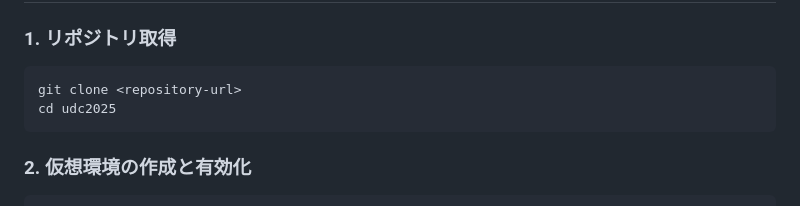
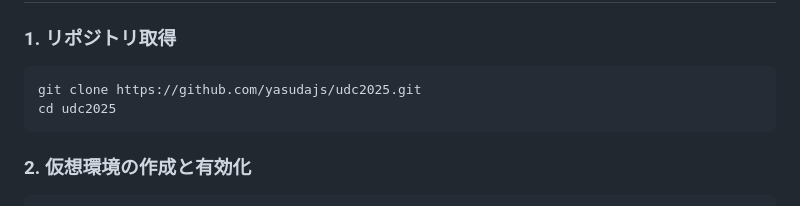
Before and after one commit to yasudajs/udc2025, a Markdown page: README.md, the part around the change. Rendered like a GitHub page.

Commit message:
docs: Add actual repository URL to clone command

````diff
--- a/README.md
+++ b/README.md
@@ -25,7 +25,7 @@ https://urbandata-challenge.jp/news/udc2025prize
 ### 1. リポジトリ取得
 
 ```bash
-git clone <repository-url>
+git clone https://github.com/yasudajs/udc2025.git
 cd udc2025
 ```
 
````
